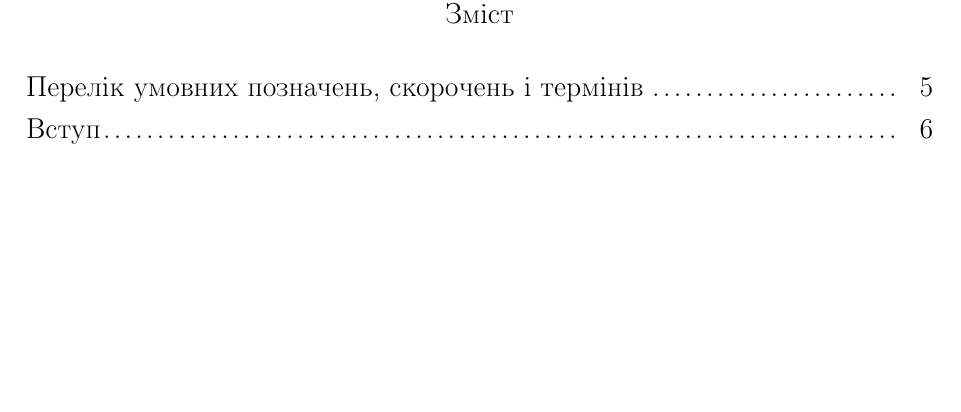
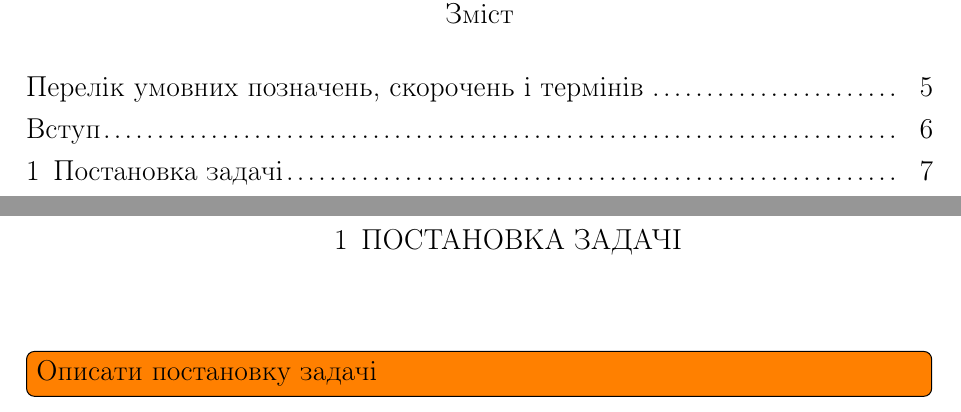
Before and after one commit to MPogoda/masters_thesis, a LaTeX thesis (thesis.tex, which reads task.tex): part of page 4 of 6 before the commit and two parts of pages 4 and 7 of 7 after it, the two joined at a grey line, cut so that both start at the same text, the shorter picture padded with empty space. Compiled offline with pdfLaTeX; a LaTeX package or settings file that is missing is left out.

Commit message:
+ Task.tex

```diff
--- /dev/null
+++ b/task.tex
@@ -0,0 +1,4 @@
+\chapter{Постановка задачі}
+
+\todo[inline]{Описати постановку задачі}
+% vim: spelllang=uk,en spell
```
Also changed, not shown: thesis.tex (+1 -0 lines).
